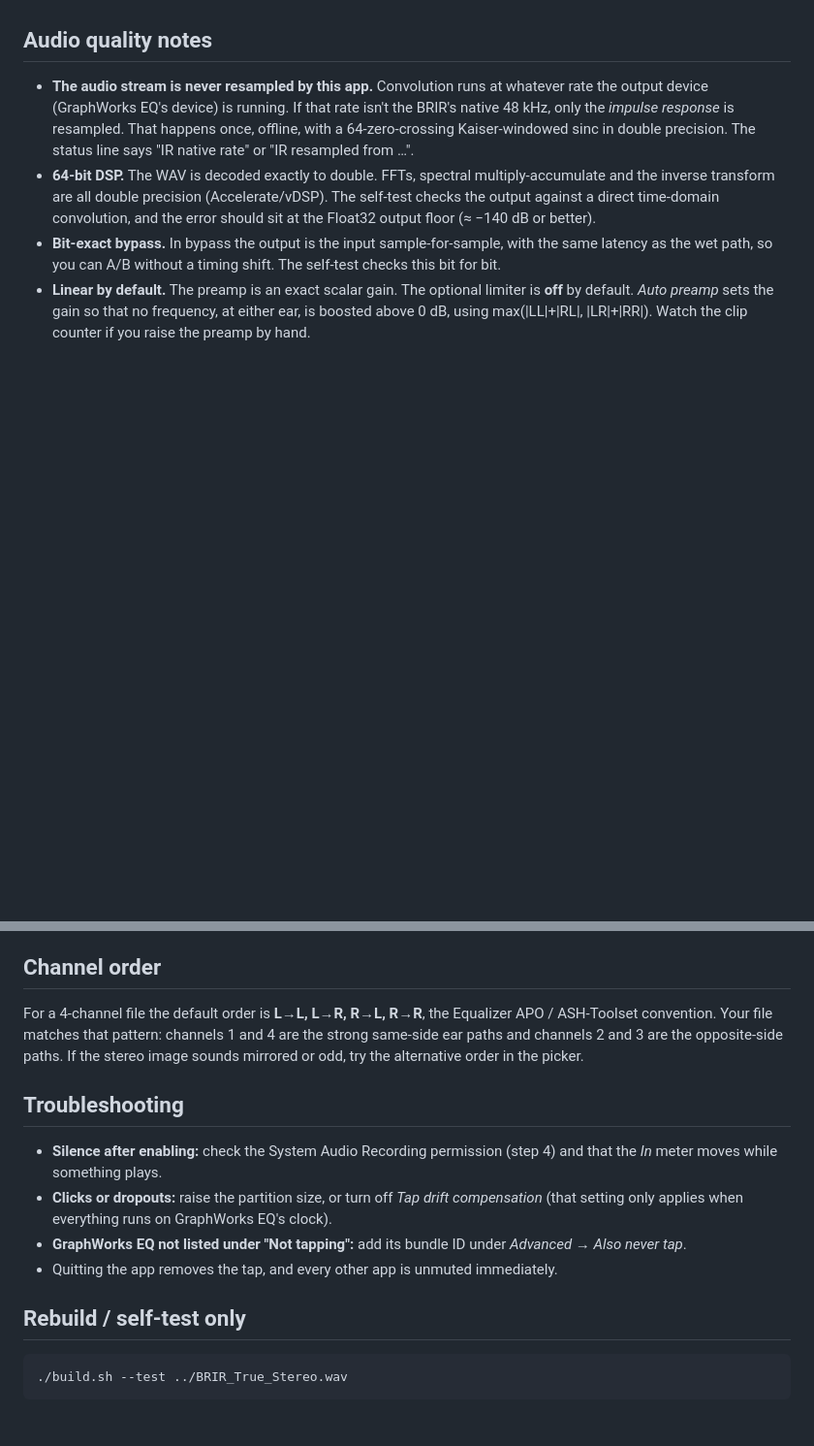
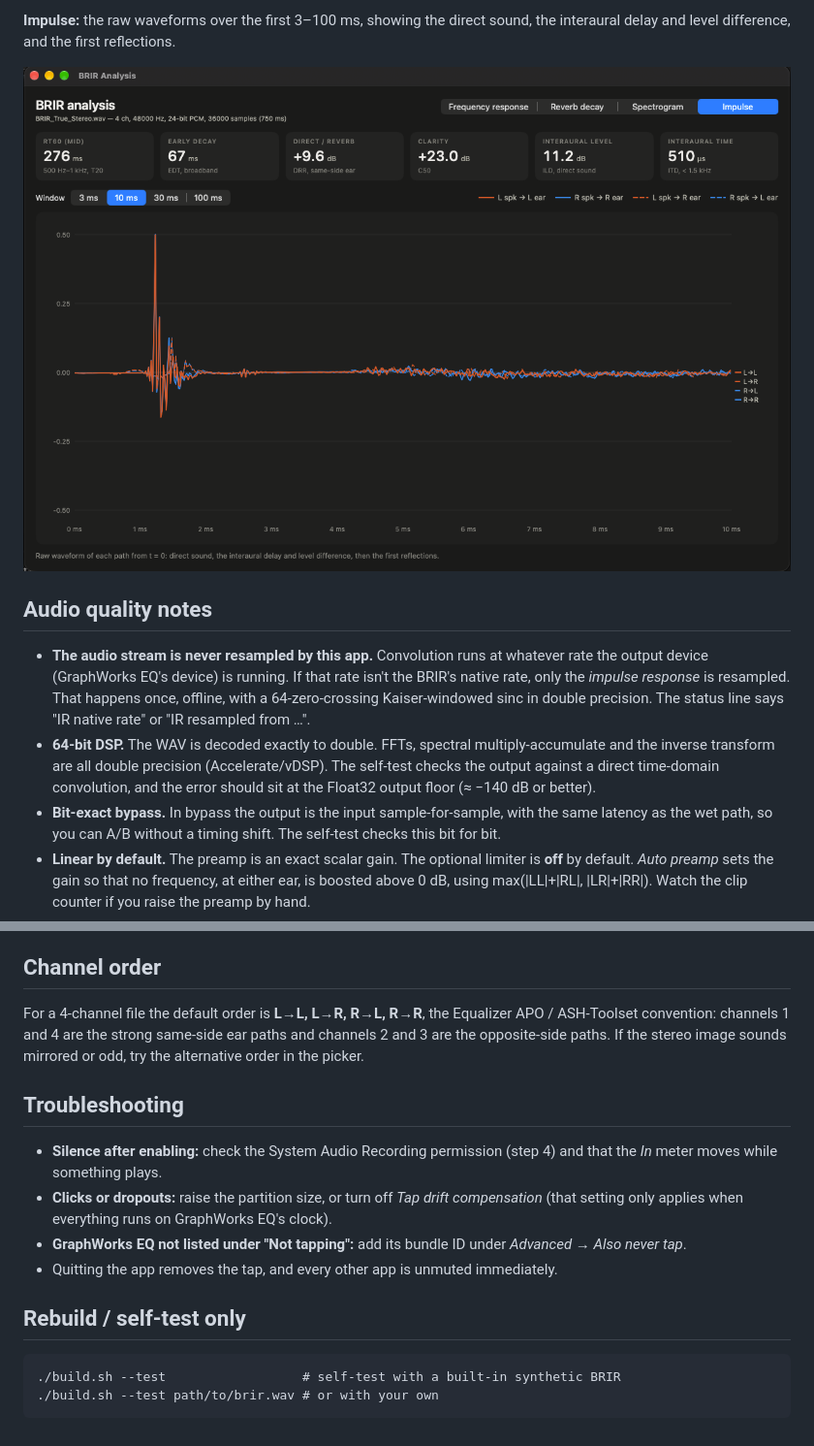
Before and after one commit to computablee/brir-convolver, a Markdown page: README.md, 2 parts joined by grey strips. Shown at 97% size. Rendered like a GitHub page; pictures changed too: Screenshots/impulse.png (added); blank space fills up the shorter version.

````diff
--- a/README.md
+++ b/README.md
@@ -46,7 +77,12 @@ running.
+**Impulse:** the raw waveforms over the first 3–100 ms, showing the direct sound, the interaural delay and
+level difference, and the first reflections.
+
+![Impulse](Screenshots/impulse.png)
+
 ## Audio quality notes
 
 - **The audio stream is never resampled by this app.** Convolution runs at whatever rate the output
-  device (GraphWorks EQ's device) is running. If that rate isn't the BRIR's native 48 kHz, only the
+  device (GraphWorks EQ's device) is running. If that rate isn't the BRIR's native rate, only the
   *impulse response* is resampled. That happens once, offline, with a 64-zero-crossing Kaiser-windowed
   sinc in double precision. The status line says "IR native rate" or "IR resampled from …".
 - **64-bit DSP.** The WAV is decoded exactly to double. FFTs, spectral multiply-accumulate and the
@@ -64,9 +100,8 @@ running.
 ## Channel order
 
 For a 4-channel file the default order is **L→L, L→R, R→L, R→R**, the Equalizer APO / ASH-Toolset
-convention. Your file matches that pattern: channels 1 and 4 are the strong same-side ear paths and
-channels 2 and 3 are the opposite-side paths. If the stereo image sounds mirrored or odd, try the
-alternative order in the picker.
+convention: channels 1 and 4 are the strong same-side ear paths and channels 2 and 3 are the
+opposite-side paths. If the stereo image sounds mirrored or odd, try the alternative order in the picker.
 
 ## Troubleshooting
 
@@ -80,5 +115,6 @@ alternative order in the picker.
 ## Rebuild / self-test only
 
 ```
-./build.sh --test ../BRIR_True_Stereo.wav
+./build.sh --test                  # self-test with a built-in synthetic BRIR
+./build.sh --test path/to/brir.wav # or with your own
 ```
````
Also changed, not shown: other parts of README.md (+33 -2 lines), Screenshots/frequency-response.png (added), Screenshots/main-window.png (added), Screenshots/reverb-decay.png (added), Screenshots/spectrogram.png (added), 3 other files.
